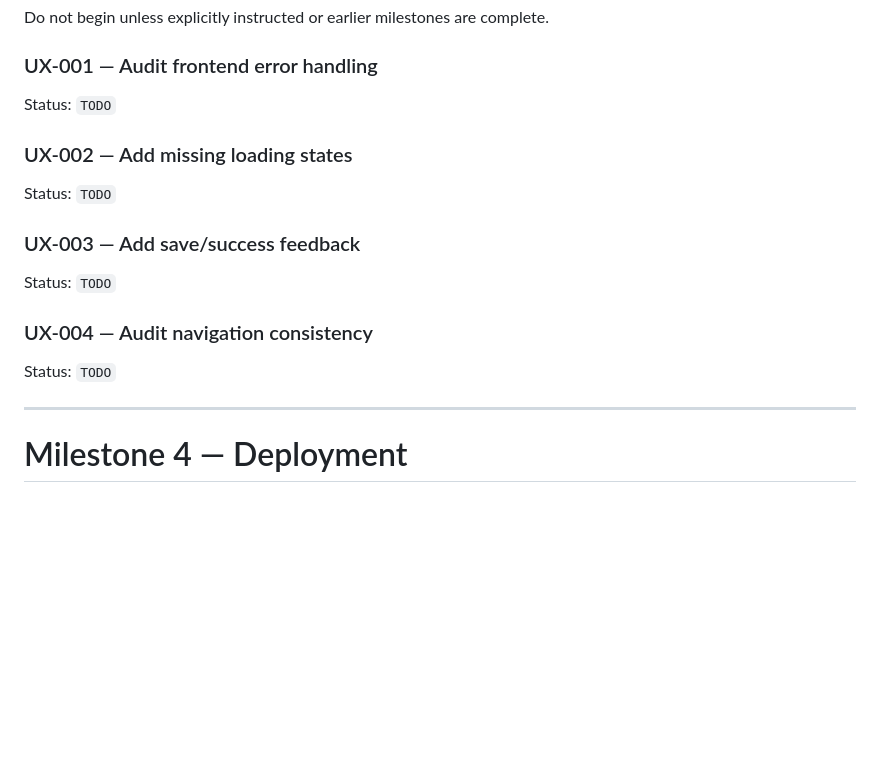
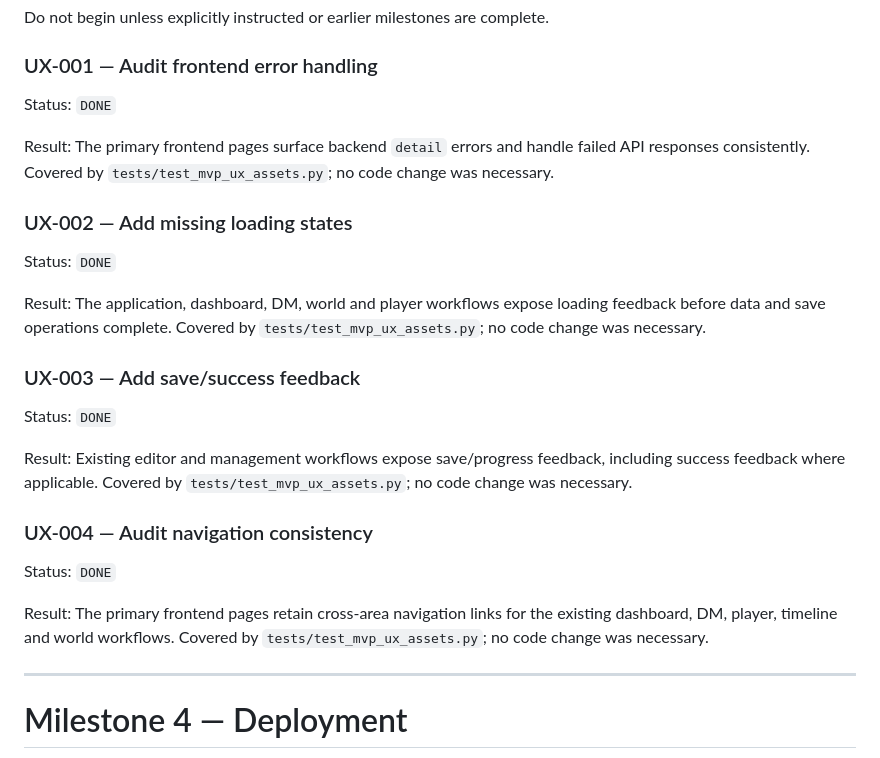
Before and after one commit to GloogTheDude/hexploration, a Markdown page: BACKLOG.md, the part around the change. GitHub-like rendering; blank space fills up the shorter version.

Commit message:
close validated UX stabilization tasks

```diff
--- a/BACKLOG.md
+++ b/BACKLOG.md
@@ -496,19 +496,27 @@ Do not begin unless explicitly instructed or earlier milestones are complete.
 
 ### UX-001 — Audit frontend error handling
 
-Status: `TODO`
+Status: `DONE`
+
+Result: The primary frontend pages surface backend `detail` errors and handle failed API responses consistently. Covered by `tests/test_mvp_ux_assets.py`; no code change was necessary.
 
 ### UX-002 — Add missing loading states
 
-Status: `TODO`
+Status: `DONE`
+
+Result: The application, dashboard, DM, world and player workflows expose loading feedback before data and save operations complete. Covered by `tests/test_mvp_ux_assets.py`; no code change was necessary.
 
 ### UX-003 — Add save/success feedback
 
-Status: `TODO`
+Status: `DONE`
+
+Result: Existing editor and management workflows expose save/progress feedback, including success feedback where applicable. Covered by `tests/test_mvp_ux_assets.py`; no code change was necessary.
 
 ### UX-004 — Audit navigation consistency
 
-Status: `TODO`
+Status: `DONE`
+
+Result: The primary frontend pages retain cross-area navigation links for the existing dashboard, DM, player, timeline and world workflows. Covered by `tests/test_mvp_ux_assets.py`; no code change was necessary.
 
 ---
 
```
